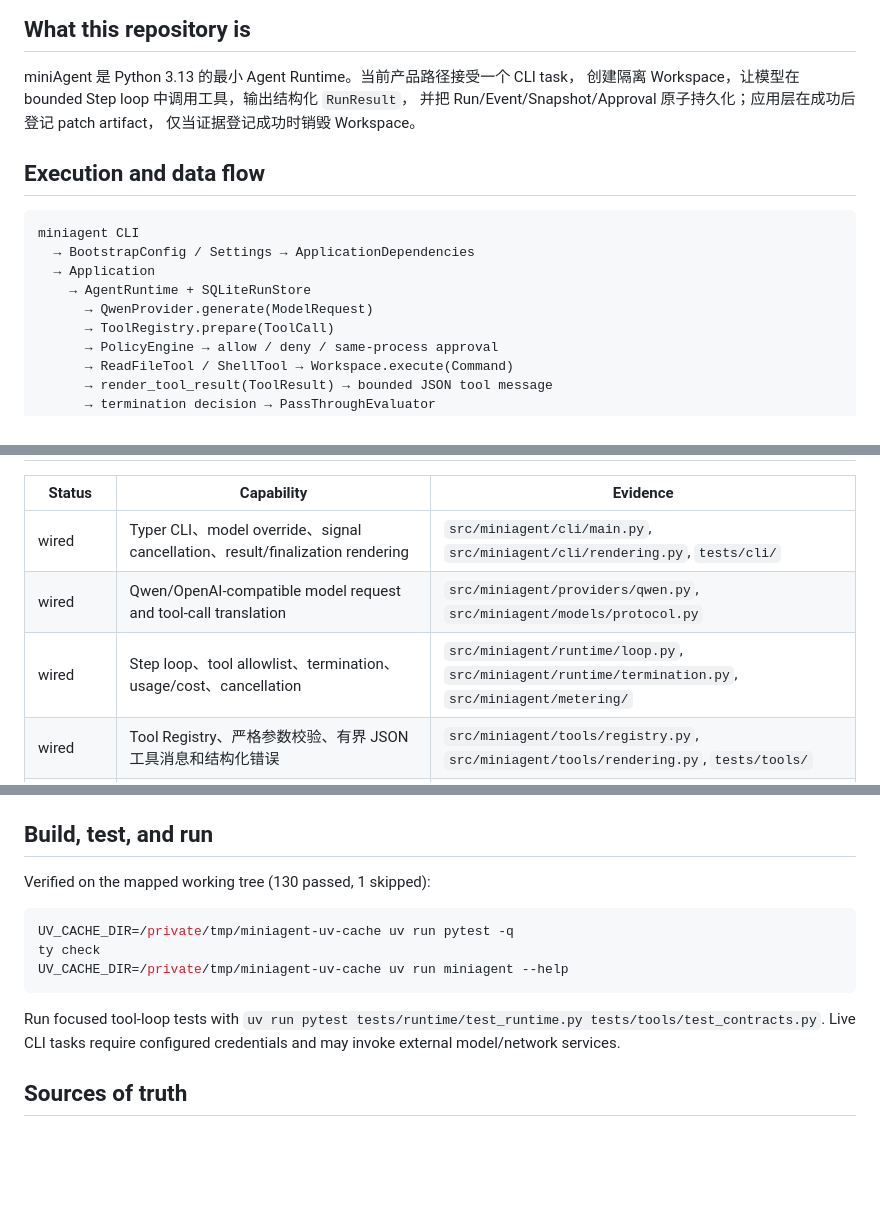
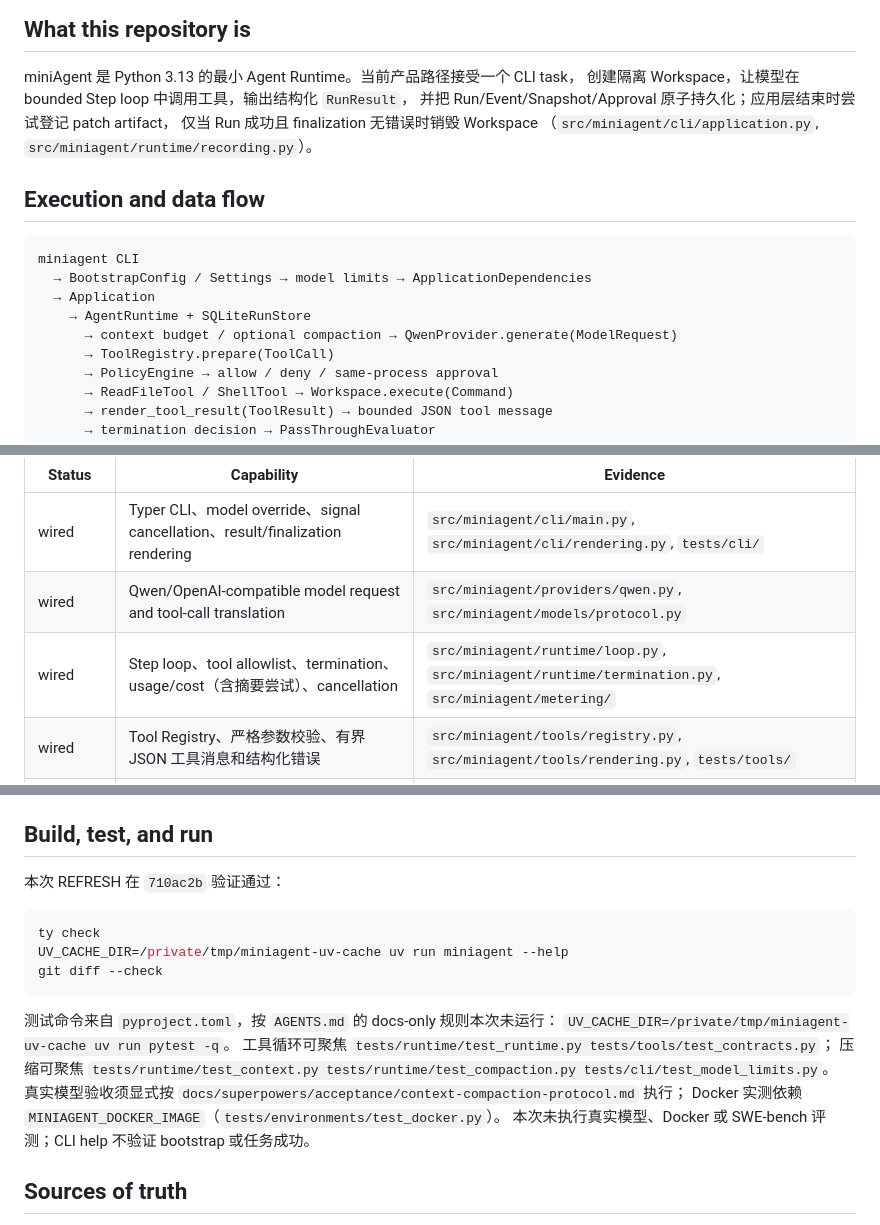
Before and after one commit to Octy-Sui/miniAgent, a Markdown page: docs/repository-map.md, 3 parts joined by grey strips. GitHub-like rendering; blank space fills up the shorter version.

Commit message:
docs: refresh repository map for context compaction

````diff
--- a/docs/repository-map.md
+++ b/docs/repository-map.md
@@ -12,17 +12,18 @@
 
 miniAgent 是 Python 3.13 的最小 Agent Runtime。当前产品路径接受一个 CLI task，
 创建隔离 Workspace，让模型在 bounded Step loop 中调用工具，输出结构化 `RunResult`，
-并把 Run/Event/Snapshot/Approval 原子持久化；应用层在成功后登记 patch artifact，
-仅当证据登记成功时销毁 Workspace。
+并把 Run/Event/Snapshot/Approval 原子持久化；应用层结束时尝试登记 patch artifact，
+仅当 Run 成功且 finalization 无错误时销毁 Workspace
+（`src/miniagent/cli/application.py`, `src/miniagent/runtime/recording.py`）。
 
 ## Execution and data flow
 
 ```text
 miniagent CLI
-  → BootstrapConfig / Settings → ApplicationDependencies
+  → BootstrapConfig / Settings → model limits → ApplicationDependencies
   → Application
     → AgentRuntime + SQLiteRunStore
-      → QwenProvider.generate(ModelRequest)
+      → context budget / optional compaction → QwenProvider.generate(ModelRequest)
       → ToolRegistry.prepare(ToolCall)
       → PolicyEngine → allow / deny / same-process approval
       → ReadFileTool / ShellTool → Workspace.execute(Command)
@@ -45,7 +46,7 @@ Composition root 位于 `src/miniagent/cli/bootstrap.py`；应用生命周期位
 | --- | --- | --- |
 | wired | Typer CLI、model override、signal cancellation、result/finalization rendering | `src/miniagent/cli/main.py`, `src/miniagent/cli/rendering.py`, `tests/cli/` |
 | wired | Qwen/OpenAI-compatible model request and tool-call translation | `src/miniagent/providers/qwen.py`, `src/miniagent/models/protocol.py` |
-| wired | Step loop、tool allowlist、termination、usage/cost、cancellation | `src/miniagent/runtime/loop.py`, `src/miniagent/runtime/termination.py`, `src/miniagent/metering/` |
+| wired | Step loop、tool allowlist、termination、usage/cost（含摘要尝试）、cancellation | `src/miniagent/runtime/loop.py`, `src/miniagent/runtime/termination.py`, `src/miniagent/metering/` |
 | wired | Tool Registry、严格参数校验、有界 JSON 工具消息和结构化错误 | `src/miniagent/tools/registry.py`, `src/miniagent/tools/rendering.py`, `tests/tools/` |
 | wired | Tool Call policy allow/deny、同进程人工审批、CLI 审批交互 | `src/miniagent/policy/`, `src/miniagent/runtime/tool_runner.py`, `tests/policy/` |
 | wired | Local/Docker Workspace create、execute、patch export、destroy | `src/miniagent/environments/`, `tests/environments/` |
@@ -111,17 +128,21 @@ Composition root 位于 `src/miniagent/cli/bootstrap.py`；应用生命周期位
 
 ## Build, test, and run
 
-Verified on the mapped working tree (130 passed, 1 skipped):
+本次 REFRESH 在 `710ac2b` 验证通过：
 
 ```shell
-UV_CACHE_DIR=/private/tmp/miniagent-uv-cache uv run pytest -q
 ty check
 UV_CACHE_DIR=/private/tmp/miniagent-uv-cache uv run miniagent --help
+git diff --check
 ```
 
-Run focused tool-loop tests with
-`uv run pytest tests/runtime/test_runtime.py tests/tools/test_contracts.py`. Live CLI tasks
-require configured credentials and may invoke external model/network services.
+测试命令来自 `pyproject.toml`，按 `AGENTS.md` 的 docs-only 规则本次未运行：
+`UV_CACHE_DIR=/private/tmp/miniagent-uv-cache uv run pytest -q`。
+工具循环可聚焦 `tests/runtime/test_runtime.py tests/tools/test_contracts.py`；
+压缩可聚焦 `tests/runtime/test_context.py tests/runtime/test_compaction.py tests/cli/test_model_limits.py`。
+真实模型验收须显式按 `docs/superpowers/acceptance/context-compaction-protocol.md` 执行；
+Docker 实测依赖 `MINIAGENT_DOCKER_IMAGE`（`tests/environments/test_docker.py`）。
+本次未执行真实模型、Docker 或 SWE-bench 评测；CLI help 不验证 bootstrap 或任务成功。
 
 ## Sources of truth
 
````
Also changed, not shown: other parts of docs/repository-map.md (+20 -4 lines), AGENTS.md (+13 -10 lines).
